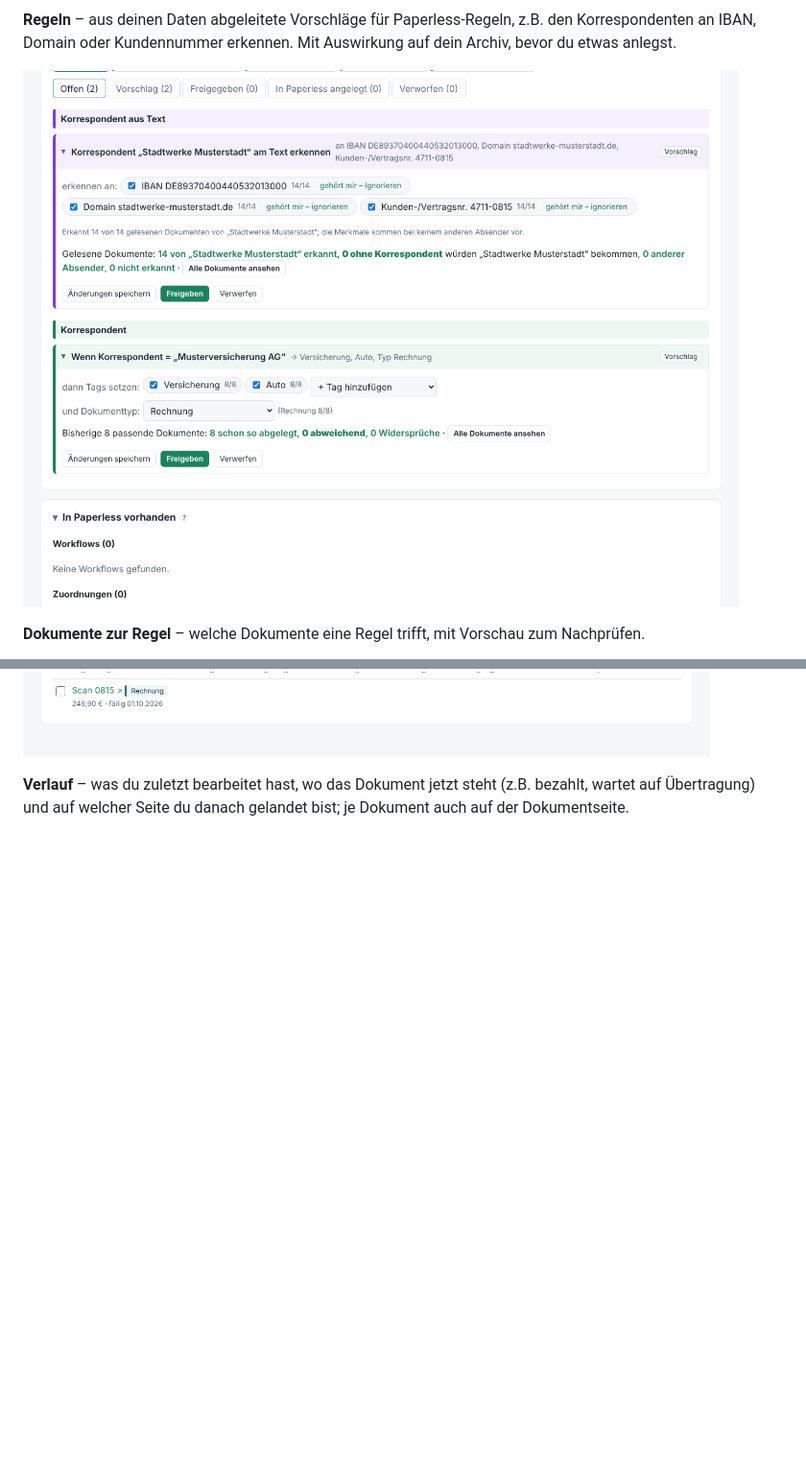
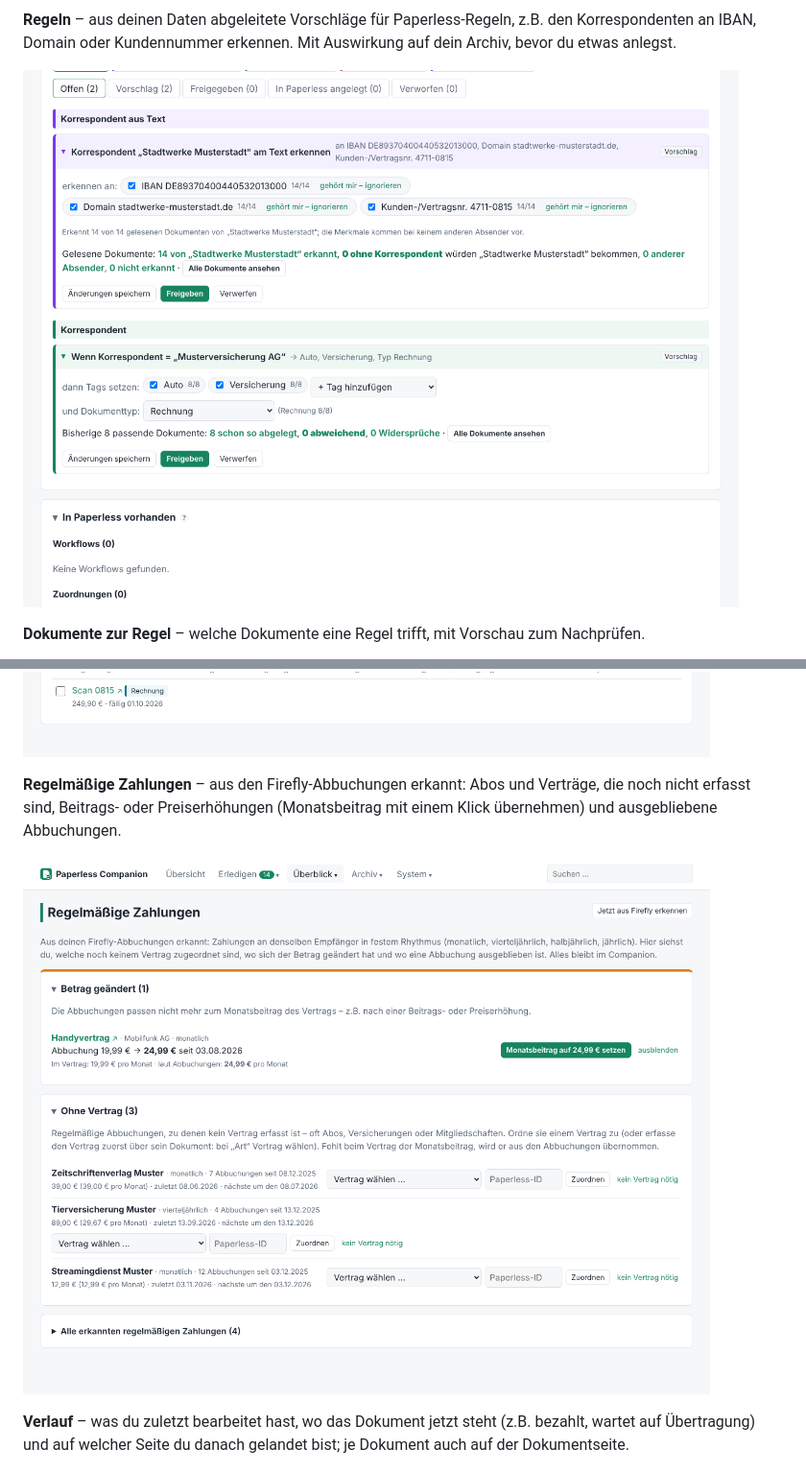
Before and after one commit to stabmaster1985/paperless-companion, a Markdown page: README.md, 2 parts joined by grey strips. Shown at 96% size. Drawn GitHub-style; pictures changed too: docs/screenshots/regelmaessig.png (added), docs/screenshots/regeln.png; blank space fills up the shorter version.

```diff
--- a/README.md
+++ b/README.md
@@ -84,6 +84,11 @@ Belege zu Buchungen, vollständige Inbox-Dokumente und Kündigungsbestätigungen
 prüfen und mit einem Klick übernehmen.
 
 ![Sammelaufgaben](docs/screenshots/sammelaufgaben.png)
+
+**Regelmäßige Zahlungen** – aus den Firefly-Abbuchungen erkannt: Abos und Verträge, die noch nicht erfasst sind,
+Beitrags- oder Preiserhöhungen (Monatsbeitrag mit einem Klick übernehmen) und ausgebliebene Abbuchungen.
+
+![Regelmäßige Zahlungen](docs/screenshots/regelmaessig.png)
 
 **Verlauf** – was du zuletzt bearbeitet hast, wo das Dokument jetzt steht (z.B. bezahlt, wartet auf Übertragung)
 und auf welcher Seite du danach gelandet bist; je Dokument auch auf der Dokumentseite.
```
Also changed, not shown: docs/screenshots/fuer-paperless.png, docs/screenshots/serien.png, docs/screenshots/verlauf.png, 9 other files.
